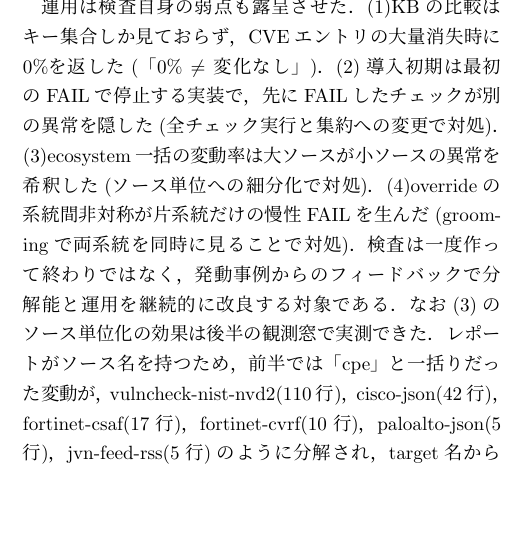
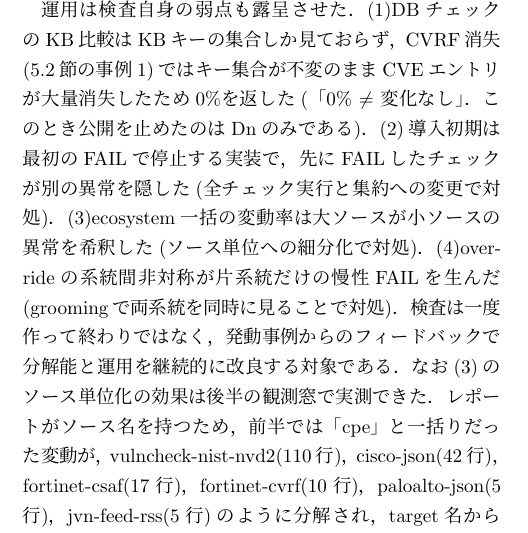
Before and after one commit to vulsio/css2026-diff-guard, a LaTeX document (docs/css2026-diff-guard.tex): part of one column of page 6 of 9, cut so that both start at the same text, the shorter picture padded with empty space. The pictures show the PDF file docs/css2026-diff-guard.pdf that the author committed with the source.

Commit message:
6.4(1): connect the KB blind spot to the CVRF-vanish case
Co-Authored-By: Claude Fable 5 <noreply@anthropic.com>

```diff
--- a/docs/css2026-diff-guard.tex
+++ b/docs/css2026-diff-guard.tex
@@ -373,7 +373,7 @@ VulnCheckの全年代CVEへの生成CPE一括付与(\ref{sec:prevented}節)は
 \label{sec:blindspots}
 
 運用は検査自身の弱点も露呈させた．
-(1)KBの比較はキー集合しか見ておらず，CVEエントリの大量消失時に0\%を返した(「0\% $\neq$ 変化なし」)．
+(1)DBチェックのKB比較はKBキーの集合しか見ておらず，CVRF消失(\ref{sec:prevented}節の事例1)ではキー集合が不変のままCVEエントリが大量消失したため0\%を返した(「0\% $\neq$ 変化なし」．このとき公開を止めたのはDnのみである)．
 (2)導入初期は最初のFAILで停止する実装で，先にFAILしたチェックが別の異常を隠した(全チェック実行と集約への変更で対処)．
 (3)ecosystem一括の変動率は大ソースが小ソースの異常を希釈した(ソース単位への細分化で対処)．
 (4)overrideの系統間非対称が片系統だけの慢性FAILを生んだ(groomingで両系統を同時に見ることで対処)．
```
Also changed, not shown: docs/css2026-diff-guard.pdf.
